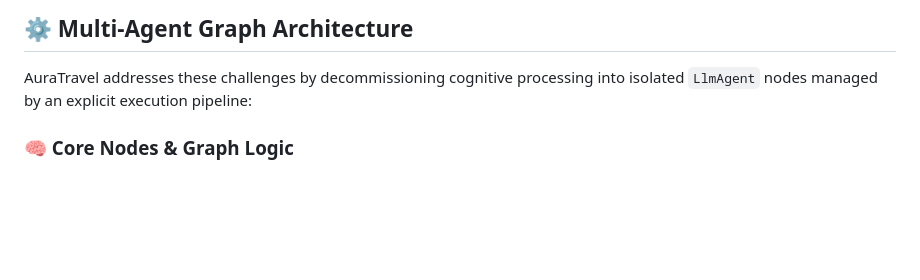
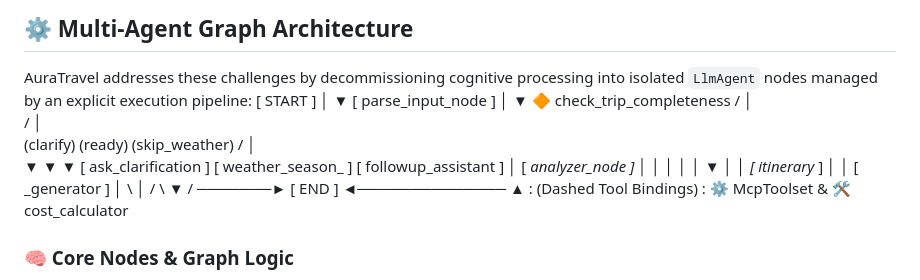
Before and after one commit to Sowmya-KJ23/AuraTravelAgent, a Markdown page: README.md, the part around the change. Drawn GitHub-style; blank space fills up the shorter version.

```diff
--- a/README.md
+++ b/README.md
@@ -7,6 +7,31 @@ Furthermore, standard single-prompt LLM architectures are prone to basic arithme
 
 ## ⚙️ Multi-Agent Graph Architecture
 AuraTravel addresses these challenges by decommissioning cognitive processing into isolated `LlmAgent` nodes managed by an explicit execution pipeline:
+                       [ START ]
+                           │
+                           ▼
+                 [ parse_input_node ]
+                           │
+                           ▼
+             🔶 check_trip_completeness
+              /            │           \
+             /             │            \
+     (clarify)          (ready)     (skip_weather)
+           /               │              \
+          ▼                ▼               ▼
+[ ask_clarification ]  [ weather_season_ ] [ followup_assistant ]
+          │            [ _analyzer_node  ]         │
+          │                │                       │
+          │                ▼                       │
+          │         [ itinerary_ ]                 │
+          │         [ _generator ]                 │
+          \                │                       /
+           \               ▼                      /
+            ───────►    [ END ]    ◄──────────────
+                           ▲
+                           : (Dashed Tool Bindings)
+                           :
+             ⚙️ McpToolset & 🛠️ cost_calculator
 
 ### 🧠 Core Nodes & Graph Logic
 *   **`parse_input_node`**: Ingests raw text, maps parameters to a structured Pydantic schema, and strips out private data profiles (replacing explicit inputs with `[TRAVELER_1]` tokens).
```
